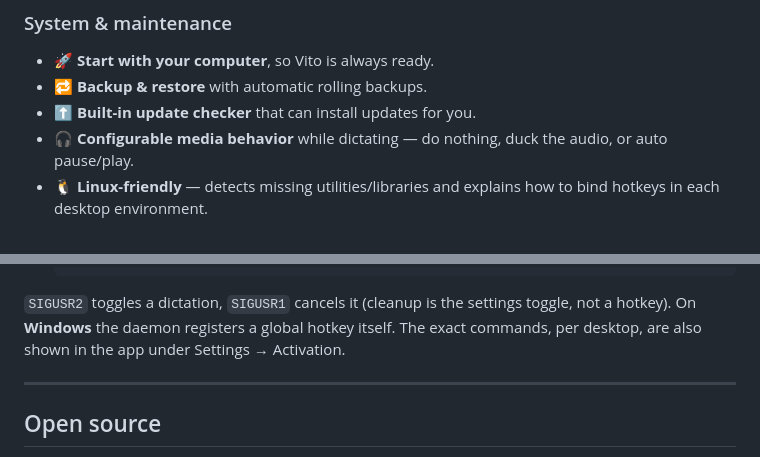
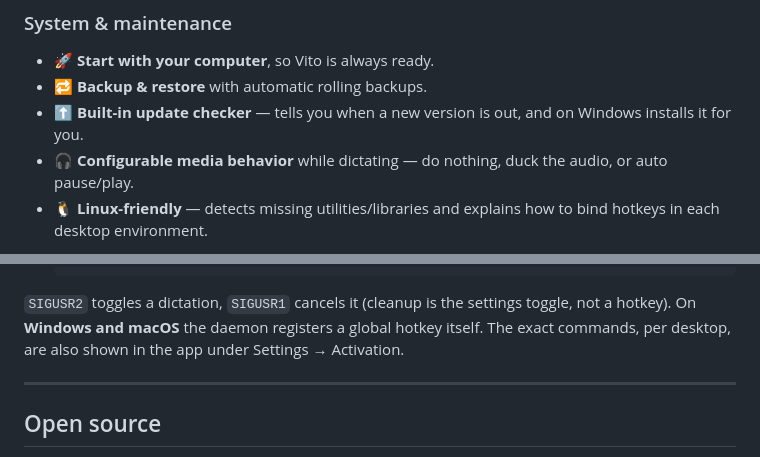
Before and after one commit to vinceecniv/Vito, a Markdown page: README.md, 2 parts joined by grey strips. Rendered like a GitHub page; folded sections open.

Commit message:
docs: README says macOS everywhere it should (#18)

````diff
--- a/README.md
+++ b/README.md
@@ -230,7 +230,7 @@ Vito is **simple to use, but powerful under the hood.**
 ### System & maintenance
 - 🚀 **Start with your computer**, so Vito is always ready.
 - 🔁 **Backup & restore** with automatic rolling backups.
-- ⬆️ **Built-in update checker** that can install updates for you.
+- ⬆️ **Built-in update checker** — tells you when a new version is out, and on Windows installs it for you.
 - 🎧 **Configurable media behavior** while dictating — do nothing, duck the audio, or auto pause/play.
 - 🐧 **Linux-friendly** — detects missing utilities/libraries and explains how to bind hotkeys in each desktop environment.
 
@@ -402,8 +402,8 @@ recommended commands send a signal to the running daemon, so they launch no proc
   ```
 
 `SIGUSR2` toggles a dictation, `SIGUSR1` cancels it (cleanup is the settings toggle, not a hotkey). On
-**Windows** the daemon registers a global hotkey itself. The exact commands, per desktop, are also shown in
-the app under Settings → Activation.
+**Windows and macOS** the daemon registers a global hotkey itself. The exact commands, per desktop, are also
+shown in the app under Settings → Activation.
 
 </details>
 
````
Also changed, not shown: other parts of README.md (+1 -1 lines).
